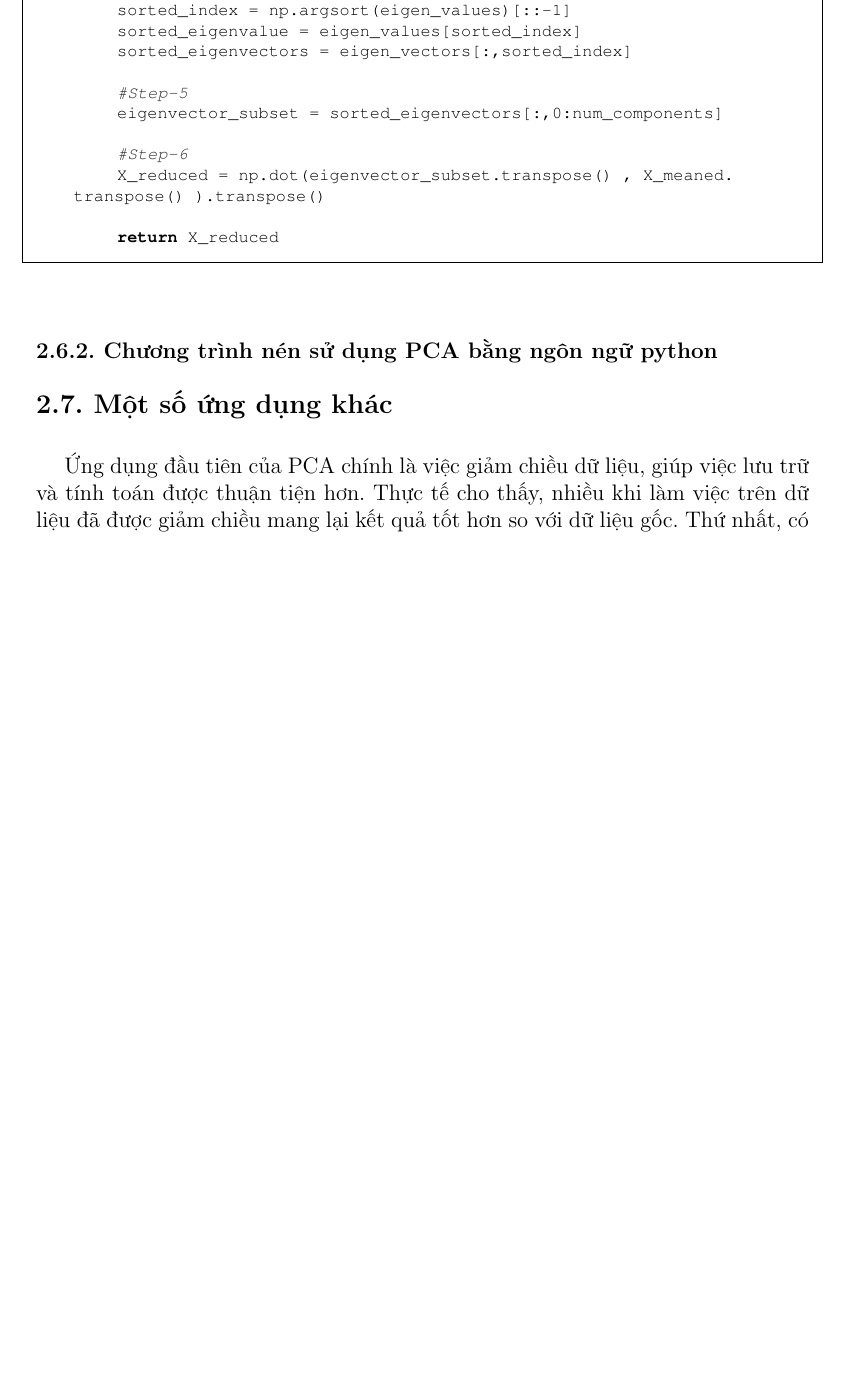
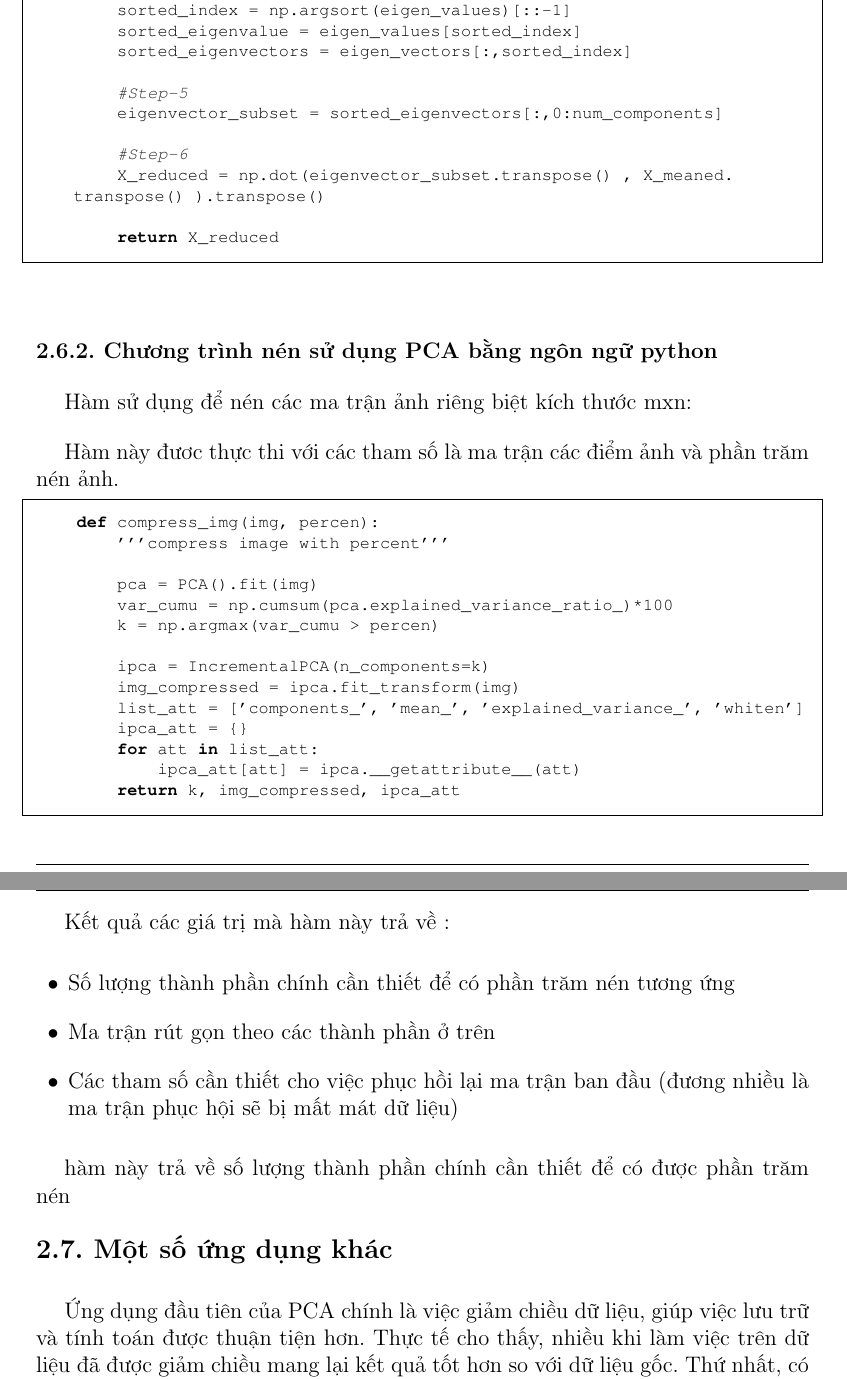
Before and after one commit to thaiph99/image-compression-with_PCA, a LaTeX thesis (PCA_report/book_ML.tex, which reads PCA_report/Chapters/07_DimemsionalityReduction/27_pca2.tex): part of page 15 of 24 before the commit and two parts of pages 15 and 16 of 24 after it, the two joined at a grey line, cut so that both start at the same text, the shorter picture padded with empty space. Compiled offline with pdfLaTeX.

Commit message:
update report

```diff
--- a/PCA_report/Chapters/07_DimemsionalityReduction/27_pca2.tex
+++ b/PCA_report/Chapters/07_DimemsionalityReduction/27_pca2.tex
@@ -597,7 +583,40 @@ khả thi. Lúc này, các trị riêng và vector riêng của ma trận hiệp
 \
 
 \subsection{Chương trình nén sử dụng PCA bằng ngôn ngữ python}
+Hàm sử dụng để nén các ma trận ảnh riêng biệt kích thước mxn:
+% \newpage
 
+Hàm này đươc thực thi với các tham số  là ma trận các điểm ảnh và phần trăm nén ảnh.
+
+\begin{lstlisting}[language=Python]
+    def compress_img(img, percen):
+        '''compress image with percent'''
+
+        pca = PCA().fit(img)
+        var_cumu = np.cumsum(pca.explained_variance_ratio_)*100
+        k = np.argmax(var_cumu > percen)
+
+        ipca = IncrementalPCA(n_components=k)
+        img_compressed = ipca.fit_transform(img)
+        list_att = ['components_', 'mean_', 'explained_variance_', 'whiten']
+        ipca_att = {}
+        for att in list_att:
+            ipca_att[att] = ipca.__getattribute__(att)
+        return k, img_compressed, ipca_att
+
+\end{lstlisting}
+
+Kết quả các giá trị mà hàm này trả về :
+\begin{itemize}
+    \item Số lượng thành phần chính cần thiết để có phần trăm nén tương ứng
+    \item Ma trận rút gọn theo các thành phần ở trên
+    \item Các tham số cần thiết cho việc phục hồi lại ma trận ban đầu (đương nhiều là ma trận phục hội sẽ bị mất mát dữ liệu)
+\end{itemize}
+
+
+
+
+hàm này trả về số lượng thành phần chính cần thiết để có được phần trăm nén
 \section{Một số ứng dụng khác}
 Ứng dụng đầu tiên của PCA chính là việc giảm chiều dữ liệu, giúp
 việc lưu trữ và tính toán được thuận tiện hơn. Thực tế cho thấy, nhiều khi làm
```
Also changed, not shown: PCA_report/Chapters/07_DimemsionalityReduction/27_pca/barplot.jpg (added), PCA_report/book_ML.pdf, PCA_report/Chapters/07_DimemsionalityReduction/27_pca2.tex (32 more changed lines), 2 other files.
